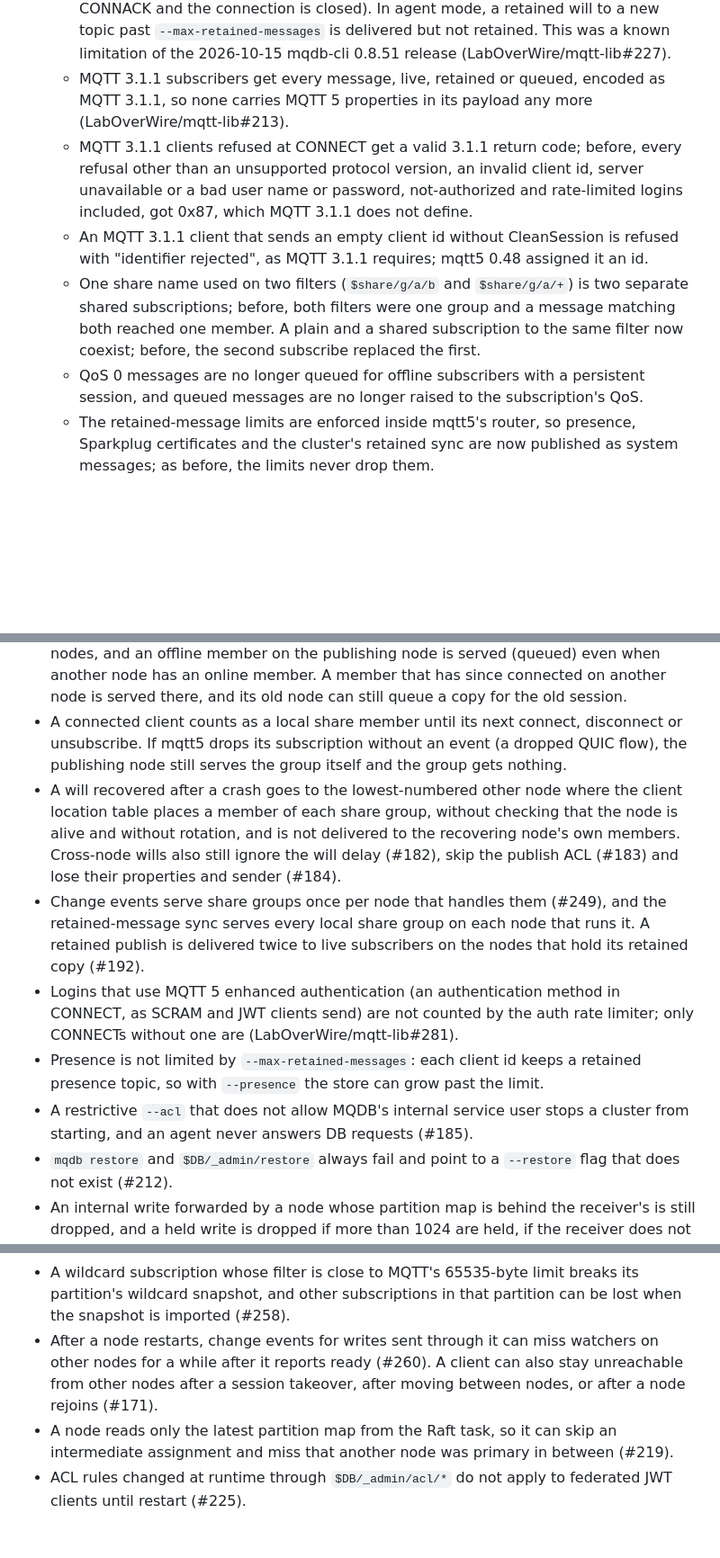
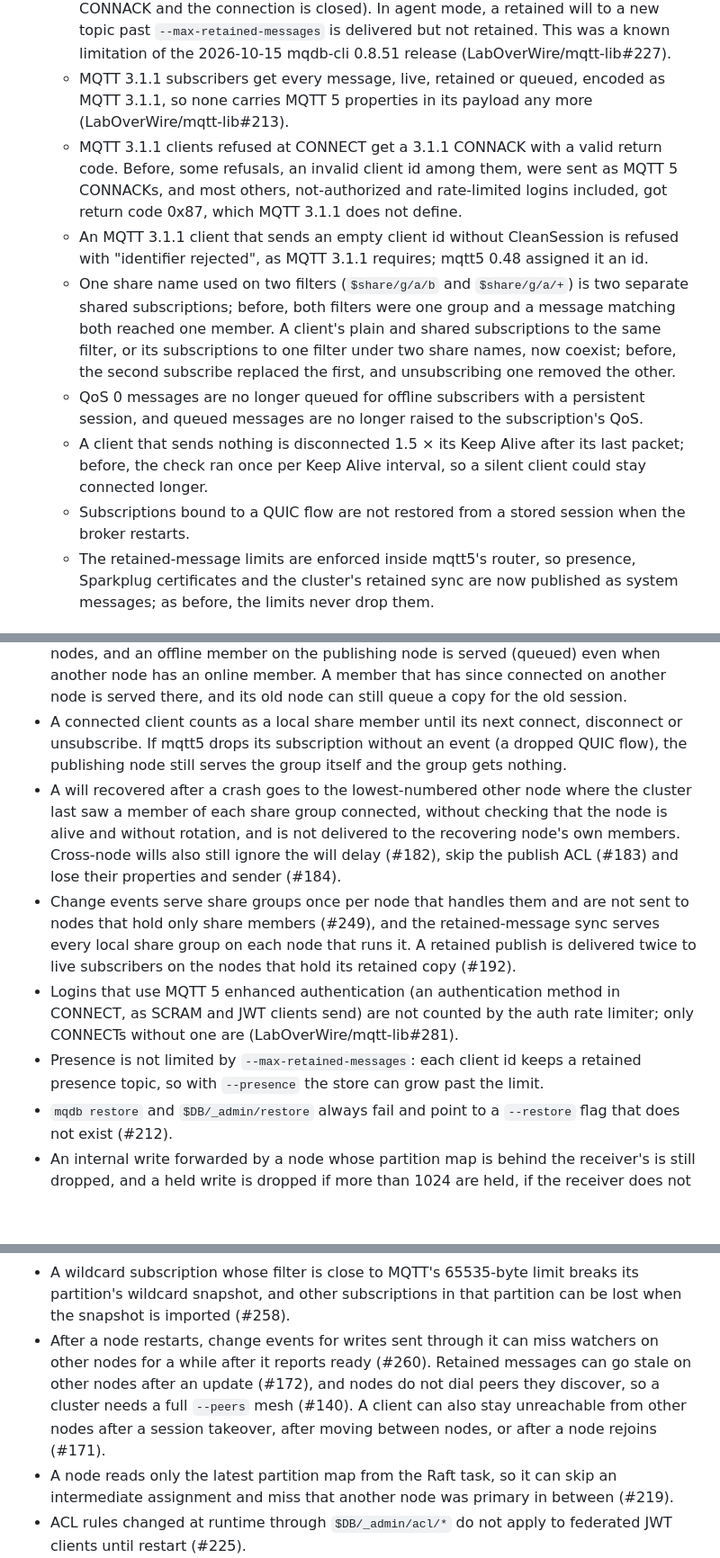
Before and after one commit to LabOverWire/MQDB, a Markdown page: CHANGELOG.md, 3 parts joined by grey strips. Shown at 90% size. Drawn GitHub-style; blank space fills up the shorter version.

Commit message:
correct changelog for v0.8.67 after third review

```diff
--- a/CHANGELOG.md
+++ b/CHANGELOG.md
@@ -22,10 +26,12 @@ Each entry lists the date and the crate versions that were released.
 - MQDB now uses mqtt5 0.49, brought in with the #191 fix. With it:
   - A CONNECT whose retained will is larger than `--max-retained-message-size` is refused, in agent and cluster mode (MQTT 5 gets `Quota exceeded`; MQTT 3.1.1 gets no CONNACK and the connection is closed). In agent mode, a retained will to a new topic past `--max-retained-messages` is delivered but not retained. This was a known limitation of the 2026-10-15 mqdb-cli 0.8.51 release (LabOverWire/mqtt-lib#227).
   - MQTT 3.1.1 subscribers get every message, live, retained or queued, encoded as MQTT 3.1.1, so none carries MQTT 5 properties in its payload any more (LabOverWire/mqtt-lib#213).
-  - MQTT 3.1.1 clients refused at CONNECT get a valid 3.1.1 return code; before, every refusal other than an unsupported protocol version, an invalid client id, server unavailable or a bad user name or password, not-authorized and rate-limited logins included, got 0x87, which MQTT 3.1.1 does not define.
+  - MQTT 3.1.1 clients refused at CONNECT get a 3.1.1 CONNACK with a valid return code. Before, some refusals, an invalid client id among them, were sent as MQTT 5 CONNACKs, and most others, not-authorized and rate-limited logins included, got return code 0x87, which MQTT 3.1.1 does not define.
   - An MQTT 3.1.1 client that sends an empty client id without CleanSession is refused with "identifier rejected", as MQTT 3.1.1 requires; mqtt5 0.48 assigned it an id.
-  - One share name used on two filters (`$share/g/a/b` and `$share/g/a/+`) is two separate shared subscriptions; before, both filters were one group and a message matching both reached one member. A plain and a shared subscription to the same filter now coexist; before, the second subscribe replaced the first.
+  - One share name used on two filters (`$share/g/a/b` and `$share/g/a/+`) is two separate shared subscriptions; before, both filters were one group and a message matching both reached one member. A client's plain and shared subscriptions to the same filter, or its subscriptions to one filter under two share names, now coexist; before, the second subscribe replaced the first, and unsubscribing one removed the other.
   - QoS 0 messages are no longer queued for offline subscribers with a persistent session, and queued messages are no longer raised to the subscription's QoS.
+  - A client that sends nothing is disconnected 1.5 × its Keep Alive after its last packet; before, the check ran once per Keep Alive interval, so a silent client could stay connected longer.
+  - Subscriptions bound to a QUIC flow are not restored from a stored session when the broker restarts.
   - The retained-message limits are enforced inside mqtt5's router, so presence, Sparkplug certificates and the cluster's retained sync are now published as system messages; as before, the limits never drop them.
 
 ### Added
@@ -51,11 +57,10 @@ Each entry lists the date and the crate versions that were released.
 - A node chosen to serve a share group serves every local filter of that group name, because mqtt5 selects share groups by name only; two filters of one group name on that node can both be served (LabOverWire/mqtt-lib#283).
 - A share group whose only members are offline on other nodes is not served across nodes, and an offline member on the publishing node is served (queued) even when another node has an online member. A member that has since connected on another node is served there, and its old node can still queue a copy for the old session.
 - A connected client counts as a local share member until its next connect, disconnect or unsubscribe. If mqtt5 drops its subscription without an event (a dropped QUIC flow), the publishing node still serves the group itself and the group gets nothing.
-- A will recovered after a crash goes to the lowest-numbered other node where the client location table places a member of each share group, without checking that the node is alive and without rotation, and is not delivered to the recovering node's own members. Cross-node wills also still ignore the will delay (#182), skip the publish ACL (#183) and lose their properties and sender (#184).
-- Change events serve share groups once per node that handles them (#249), and the retained-message sync serves every local share group on each node that runs it. A retained publish is delivered twice to live subscribers on the nodes that hold its retained copy (#192).
+- A will recovered after a crash goes to the lowest-numbered other node where the cluster last saw a member of each share group connected, without checking that the node is alive and without rotation, and is not delivered to the recovering node's own members. Cross-node wills also still ignore the will delay (#182), skip the publish ACL (#183) and lose their properties and sender (#184).
+- Change events serve share groups once per node that handles them and are not sent to nodes that hold only share members (#249), and the retained-message sync serves every local share group on each node that runs it. A retained publish is delivered twice to live subscribers on the nodes that hold its retained copy (#192).
 - Logins that use MQTT 5 enhanced authentication (an authentication method in CONNECT, as SCRAM and JWT clients send) are not counted by the auth rate limiter; only CONNECTs without one are (LabOverWire/mqtt-lib#281).
 - Presence is not limited by `--max-retained-messages`: each client id keeps a retained presence topic, so with `--presence` the store can grow past the limit.
-- A restrictive `--acl` that does not allow MQDB's internal service user stops a cluster from starting, and an agent never answers DB requests (#185).
 - `mqdb restore` and `$DB/_admin/restore` always fail and point to a `--restore` flag that does not exist (#212).
 - An internal write forwarded by a node whose partition map is behind the receiver's is still dropped, and a held write is dropped if more than 1024 are held, if the receiver does not reach its epoch within 30 s, or if the receiver restarts.
 - A client is told a DB write succeeded when the primary fails to persist it; the record stays only in the primary's memory (#231).
@@ -65,7 +70,7 @@ Each entry lists the date and the crate versions that were released.
 - In a cluster, `ttl_secs` is ignored when the node that receives the create is the record's primary; the record never expires (#254).
 - In a cluster with `--ownership`, a non-owner's read or update of a missing record answers 403 or 404 depending on the node that receives it; agent mode answers 404 (#259).
 - A wildcard subscription whose filter is close to MQTT's 65535-byte limit breaks its partition's wildcard snapshot, and other subscriptions in that partition can be lost when the snapshot is imported (#258).
-- After a node restarts, change events for writes sent through it can miss watchers on other nodes for a while after it reports ready (#260). A client can also stay unreachable from other nodes after a session takeover, after moving between nodes, or after a node rejoins (#171).
+- After a node restarts, change events for writes sent through it can miss watchers on other nodes for a while after it reports ready (#260). Retained messages can go stale on other nodes after an update (#172), and nodes do not dial peers they discover, so a cluster needs a full `--peers` mesh (#140). A client can also stay unreachable from other nodes after a session takeover, after moving between nodes, or after a node rejoins (#171).
 - A node reads only the latest partition map from the Raft task, so it can skip an intermediate assignment and miss that another node was primary in between (#219).
 - ACL rules changed at runtime through `$DB/_admin/acl/*` do not apply to federated JWT clients until restart (#225).
 - The `mqdb dev test` cluster suites stop clusters with a machine-wide `pkill -f "mqdb cluster"` and use the fixed ports 1883 and up (#252).
```
Also changed, not shown: other parts of CHANGELOG.md (+8 -4 lines).
